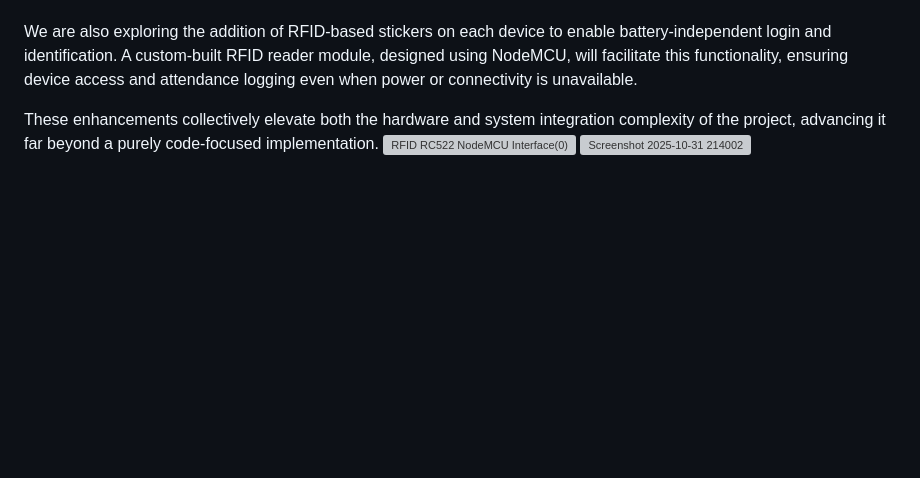
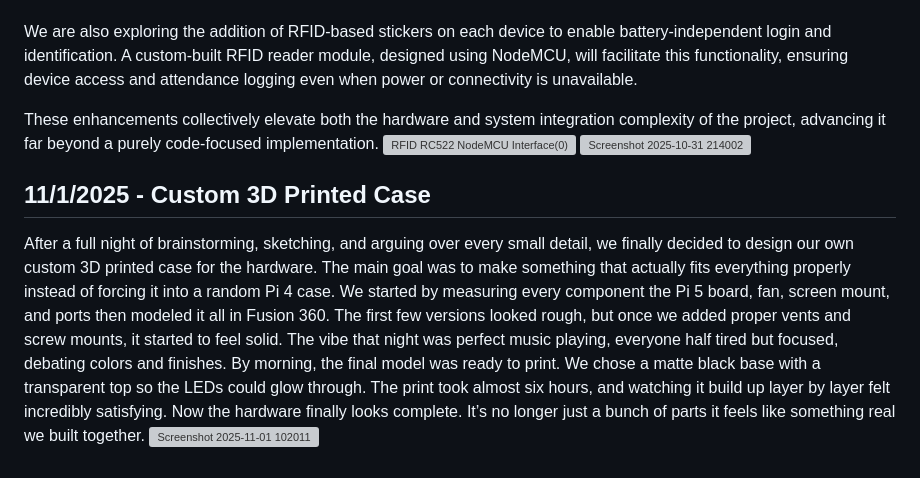
Before and after one commit to Jagrit0711/HatchOS, a Markdown page: JOURNAL.md, the part around the change. Drawn GitHub-style; blank space fills up the shorter version; grey boxes are pictures that could not be loaded.

```diff
--- a/JOURNAL.md
+++ b/JOURNAL.md
@@ -37,3 +37,12 @@ We are also exploring the addition of RFID-based stickers on each device to enab
 These enhancements collectively elevate both the hardware and system integration complexity of the project, advancing it far beyond a purely code-focused implementation.
 ![RFID RC522 NodeMCU Interface(0)](https://blueprint.hackclub.com/user-attachments/blobs/proxy/eyJfcmFpbHMiOnsiZGF0YSI6NzAyMywicHVyIjoiYmxvYl9pZCJ9fQ==--5952cd981bc1342822eae1239caf8941deaba98a/RFID%20RC522%20NodeMCU%20Interface(0).png)
 ![Screenshot 2025-10-31 214002](https://blueprint.hackclub.com/user-attachments/blobs/proxy/eyJfcmFpbHMiOnsiZGF0YSI6NzAyNCwicHVyIjoiYmxvYl9pZCJ9fQ==--377dff8383d26a67f92aa512f211897791864f86/Screenshot%202025-10-31%20214002.png)
+
+
+## 11/1/2025 - Custom 3D Printed Case
+
+After a full night of brainstorming, sketching, and arguing over every small detail, we finally decided to design our own custom 3D printed case for the hardware. The main goal was to make something that actually fits everything properly instead of forcing it into a random Pi 4 case.
+We started by measuring every component the Pi 5 board, fan, screen mount, and ports then modeled it all in Fusion 360. The first few versions looked rough, but once we added proper vents and screw mounts, it started to feel solid. The vibe that night was perfect music playing, everyone half tired but focused, debating colors and finishes.
+By morning, the final model was ready to print. We chose a matte black base with a transparent top so the LEDs could glow through. The print took almost six hours, and watching it build up layer by layer felt incredibly satisfying.
+Now the hardware finally looks complete. It’s no longer just a bunch of parts it feels like something real we built together.
+![Screenshot 2025-11-01 102011](https://blueprint.hackclub.com/user-attachments/blobs/proxy/eyJfcmFpbHMiOnsiZGF0YSI6NzMyMSwicHVyIjoiYmxvYl9pZCJ9fQ==--351b707dd4fbebb20b2b69601818bccb48ab790c/Screenshot%202025-11-01%20102011.png)
```
